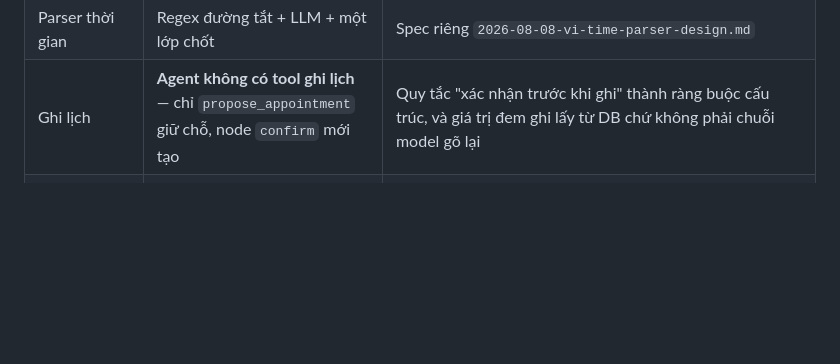
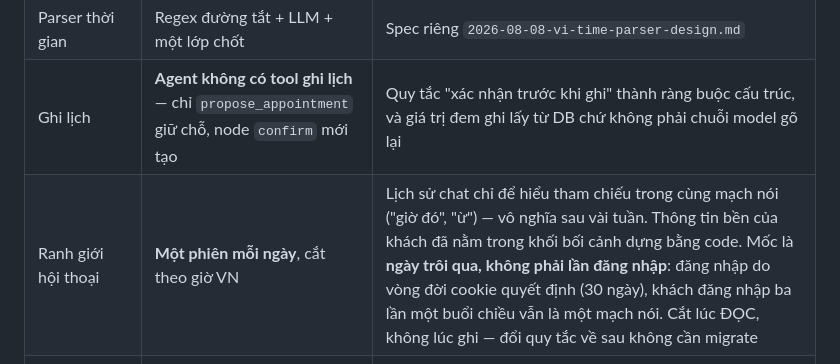
Before and after one commit to BuiHenry1404/salona-booking, a Markdown page: CONTEXT.md, the part around the change. GitHub-like rendering; blank space fills up the shorter version.

Commit message:
docs: hội thoại chia phiên theo ngày, không theo lần đăng nhập
Câu hỏi ban đầu là đăng nhập nên tạo session mới hay giữ session cũ.
Spec vốn đã quyết "một cuộc hội thoại chạy mãi, không chia phiên", và
get_or_create tra theo user_id nên đăng nhập không tạo gì cả.

Nhưng đăng nhập là mốc sai để hỏi: nó do vòng đời cookie quyết định, mà
refresh token vừa đặt 30 ngày. Khách xoá cookie thì mất ngữ cảnh dù mới
nói chuyện hôm qua; khách giữ đăng nhập nửa năm thì không bao giờ có
ranh giới nào. Mốc có nghĩa là ngày trôi qua.

Đồng thời phát hiện một lỗ hổng thật trong thiết kế cũ: history() trả
ChatMessage vào prompt dưới dạng mảng messages, mà created_at KHÔNG
được đưa vào prompt. Model không phân biệt được hai lượt cách nhau 5
giây hay 5 tuần — trong khi spec chủ động thiết kế để cửa sổ 1.500 token
phủ vài tháng. Nó sẽ nói "như cô vừa nói lúc nãy" về chuyện tháng trước.

Sửa: history() cắt theo ngày (giờ VN, dùng local_day_bounds — cắt theo
UTC là cắt vào 7 giờ sáng ở VN), rồi mới cắt theo ngân sách token. Giữ
thêm mọi tin trong 30 phút gần nhất để khách nhắn 23:58 rồi đáp "ừ" lúc
00:01 không mất ngữ cảnh.

Cắt lúc ĐỌC chứ không lúc ghi: không thêm session_id, không đổi schema,
và đổi quy tắc cắt phiên về sau không cần migrate.

Việc này an toàn vì thông tin bền của khách không nằm trong lịch sử
chat — tên, SĐT, lịch sắp tới, trạng thái tiệm đều do khối bối cảnh dựng
bằng code ở mỗi lượt. Lịch sử chỉ để hiểu tham chiếu trong cùng mạch nói
("giờ đó", "ừ", "đổi giúp cô"), thứ không có nghĩa sau vài tuần.

Đã cân nhắc thêm dòng "lần gần nhất: 12/8 — làm tóc" vào khối bối cảnh
để giữ chút ấm áp, chủ dự án quyết bỏ.

Co-Authored-By: Claude Opus 5 <noreply@anthropic.com>
Claude-Session: https://claude.ai/code/session_01HVb9JEnrXpvMreY9zQYMqW

```diff
--- a/CONTEXT.md
+++ b/CONTEXT.md
@@ -68,6 +68,7 @@ Plan 3 và Plan 4 độc lập nhau, chạy song song được sau Plan 2.
 | Số worker | **Đúng 1** | Telegram chỉ cho một kết nối `getUpdates` mỗi token; nhiều worker → 409 Conflict liên tục |
 | Parser thời gian | Regex đường tắt + LLM + một lớp chốt | Spec riêng `2026-08-08-vi-time-parser-design.md` |
 | Ghi lịch | **Agent không có tool ghi lịch** — chỉ `propose_appointment` giữ chỗ, node `confirm` mới tạo | Quy tắc "xác nhận trước khi ghi" thành ràng buộc cấu trúc, và giá trị đem ghi lấy từ DB chứ không phải chuỗi model gõ lại |
+| Ranh giới hội thoại | **Một phiên mỗi ngày**, cắt theo giờ VN | Lịch sử chat chỉ để hiểu tham chiếu trong cùng mạch nói ("giờ đó", "ừ") — vô nghĩa sau vài tuần. Thông tin bền của khách đã nằm trong khối bối cảnh dựng bằng code. Mốc là **ngày trôi qua, không phải lần đăng nhập**: đăng nhập do vòng đời cookie quyết định (30 ngày), khách đăng nhập ba lần một buổi chiều vẫn là một mạch nói. Cắt lúc ĐỌC, không lúc ghi — đổi quy tắc về sau không cần migrate |
 | Số lần ghi Mongo | **Không gộp** — chấp nhận 3 `update_one` ở lượt giữ chỗ / xác nhận | ~350 lần ghi/ngày trên một document nhỏ. Gộp được nhưng phải cho tool ghi vào state qua closure — tác dụng phụ ẩn, khó đọc hơn `set_pending`. Cần tối ưu thì gộp hai `append` trong `run_turn` trước |
 
 ## Mười ba cái bẫy — đã trả giá để tìm ra
```
Also changed, not shown: 2 other files.
